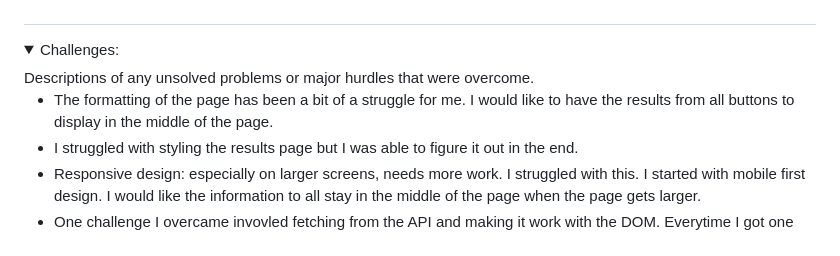
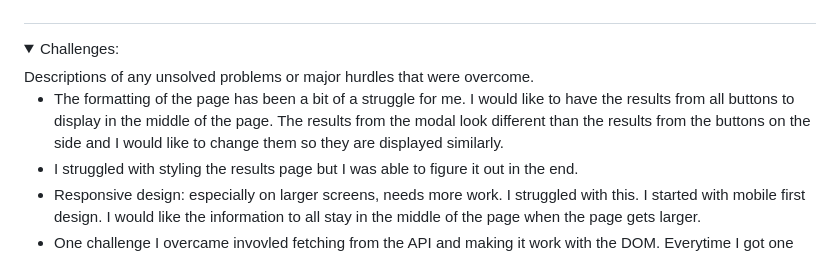
Before and after one commit to jpantano30/What_Are_We_Cooking-, a Markdown page: README.md, the part around the change. GitHub-like rendering; folded sections open.

```diff
--- a/README.md
+++ b/README.md
@@ -80,7 +80,7 @@ This site allows users to search for recipes by key words or ingredients and inc
  <summary> Challenges: </summary>
  Descriptions of any unsolved problems or major hurdles that were overcome.
  <ul>
-  <li> The formatting of the page has been a bit of a struggle for me. I would like to have the results from all buttons to display in the middle of the page.</li>
+  <li> The formatting of the page has been a bit of a struggle for me. I would like to have the results from all buttons to display in the middle of the page. The results from the modal look different than the results from the buttons on the side and I would like to change them so they are displayed similarly.</li>
   <li>I struggled with styling the results page but I was able to figure it out in the end. </li>
   <li> Responsive design: especially on larger screens, needs more work. I struggled with this. I started with mobile first design. I would like the information to all stay in the middle of the page when the page gets larger. </li>
   <li> One challenge I overcame invovled fetching from the API and making it work with the DOM. Everytime I got one button working, it would break my code somewhere else. </li>
```
